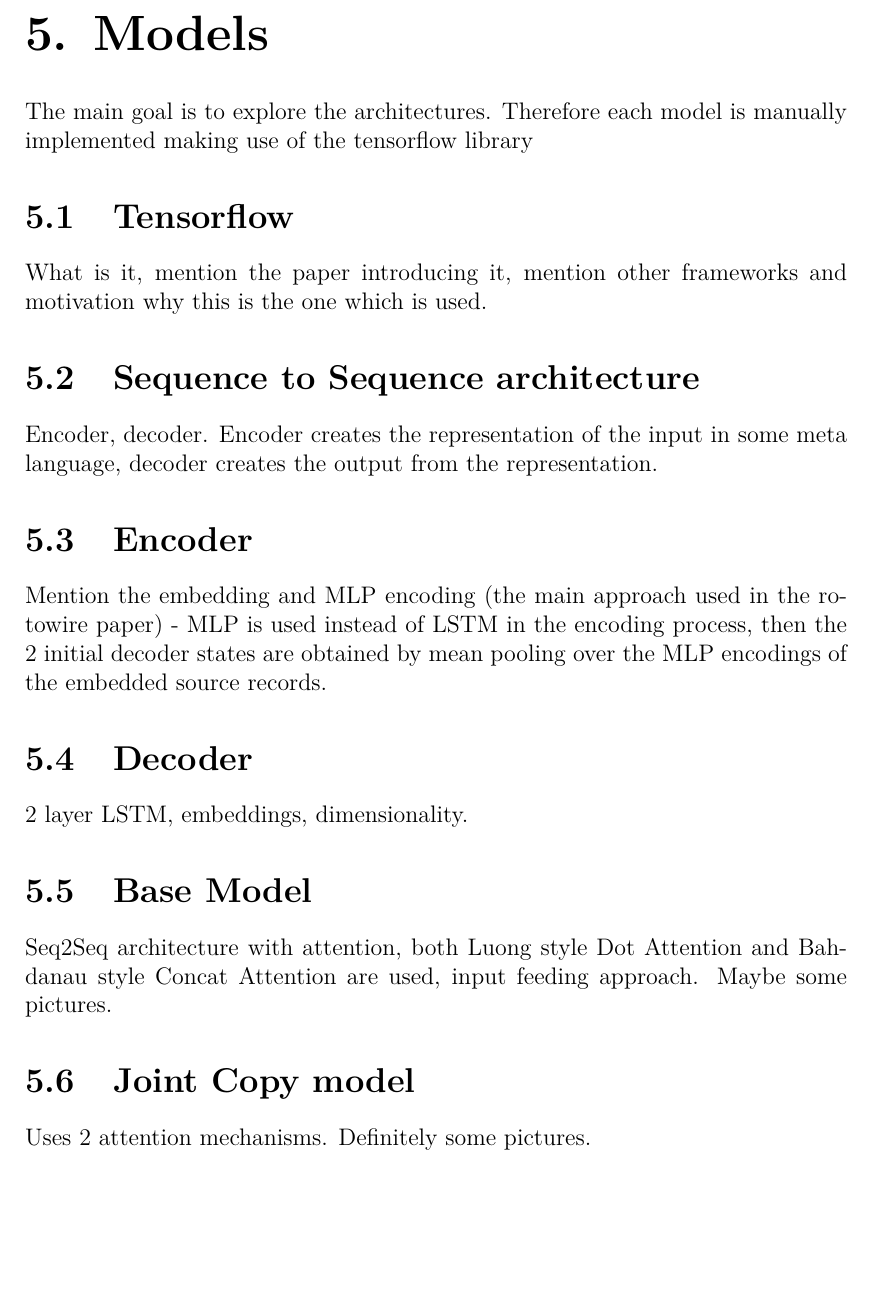
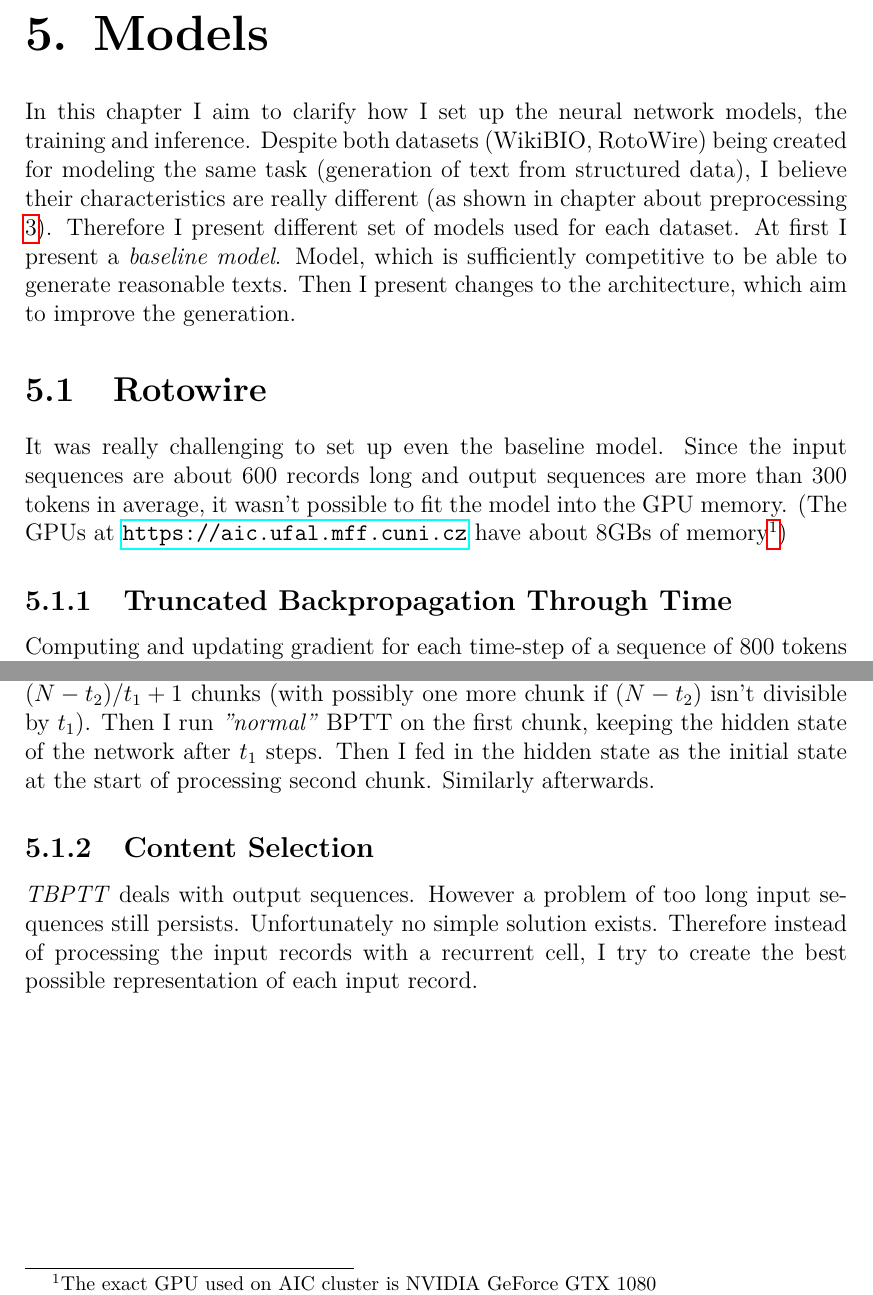
Before and after one commit to gortibaldik/TTTGen, a LaTeX thesis (thesis_text/thesis.tex, which reads thesis_text/chap05.tex): part of page 30 of 33 before the commit and two parts of page 30 of 33 after it, the two joined at a grey line, cut so that both start at the same text, the shorter picture padded with empty space. Compiled offline with pdfLaTeX.

Commit message:
Init chapter about models

```diff
--- a/thesis_text/chap05.tex
+++ b/thesis_text/chap05.tex
@@ -1,20 +1,16 @@
 \chapter{Models}
-The main goal is to explore the architectures. Therefore each model is manually implemented making use of the tensorflow library
+In this chapter I aim to clarify how I set up the neural network models, the training and inference. Despite both datasets (WikiBIO, RotoWire) being created for modeling the same task (generation of text from structured data), I believe their characteristics are really different (as shown in chapter about preprocessing \ref{chapPreproc}). Therefore I present different set of models used for each dataset. At first I present a \emph{baseline model}. Model, which is sufficiently competitive to be able to generate reasonable texts. Then I present changes to the architecture, which aim to improve the generation.
 
-\section{Tensorflow}
-What is it, mention the paper introducing it, mention other frameworks and motivation why this is the one which is used.
+\section{Rotowire}
 
-\section{Sequence to Sequence architecture}
-Encoder, decoder. Encoder creates the representation of the input in some meta language, decoder creates the output from the representation.
+It was really challenging to set up even the baseline model. Since the input sequences are about 600 records long and output sequences are more than 300 tokens in average, it wasn't possible to fit the model into the GPU memory. (The GPUs at \url{https://aic.ufal.mff.cuni.cz} have about 8GBs of memory\footnote{The exact GPU used on AIC cluster is NVIDIA GeForce GTX 1080})
 
-\section{Encoder}
-Mention the embedding and MLP encoding (the main approach used in the rotowire paper) - MLP is used instead of LSTM in the encoding process, then the 2 initial decoder states are obtained by mean pooling over the MLP encodings of the embedded source records.
+\subsection{Truncated Backpropagation Through Time}
 
-\section{Decoder}
-2 layer LSTM, embeddings, dimensionality.
+Computing and updating gradient for each time-step of a sequence of 800 tokens has approximately the same cost as forward and backward pass in a feed-forward network that has 800 layers. \citep{williamsTBPTT} proposes a less expensive method. Truncated Backpropagation Through Time (TBPTT) processes one time-step at a time, and every $t_1$ timesteps it runs BPTT for $t_2$ timesteps.
 
-\section{Base Model}
-Seq2Seq architecture with attention, both Luong style Dot Attention and Bahdanau style Concat Attention are used, input feeding approach. Maybe some pictures.
+My implementation of the algorithm cuts the original sequence of size $N$ to $( N - t_2 ) / t_1 + 1$ chunks (with possibly one more chunk if $(N - t_2)$ isn't divisible by $t_1$). Then I run \emph{"normal"} BPTT on the first chunk, keeping the hidden state of the network after $t_1$ steps. Then I fed in the hidden state as the initial state at the start of processing second chunk. Similarly afterwards.
 
-\section{Joint Copy model}
-Uses 2 attention mechanisms. Definitely some pictures.
+\subsection{Content Selection}
+
+\emph{TBPTT} deals with output sequences. However a problem of too long input sequences still persists. Unfortunately no simple solution exists. Therefore instead of processing the input records with a recurrent cell, I try to create the best possible representation of each input record.
```
Also changed, not shown: thesis_text/bibliography.bib (+11 -0 lines), thesis_text/thesis.pdf.
